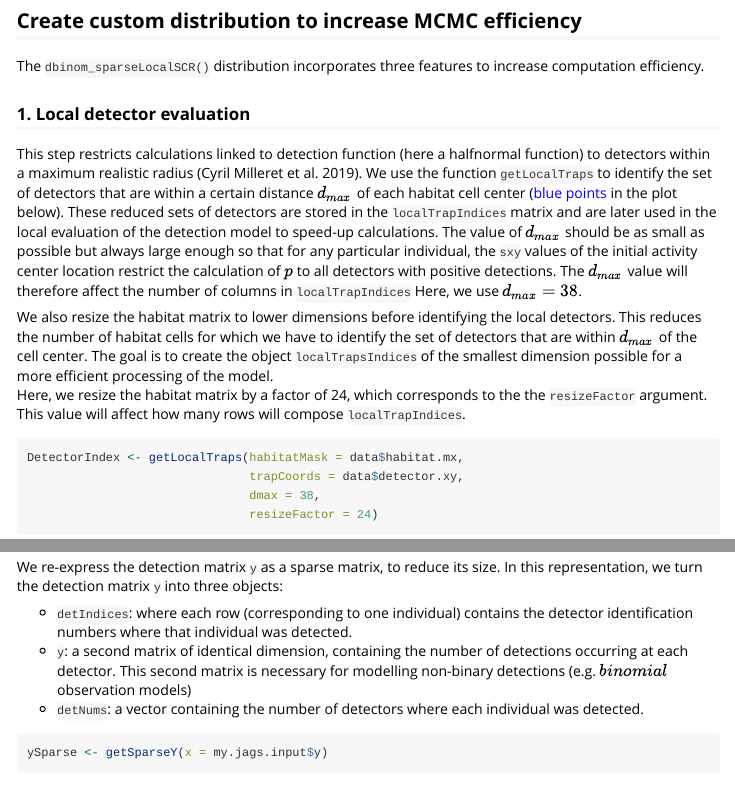
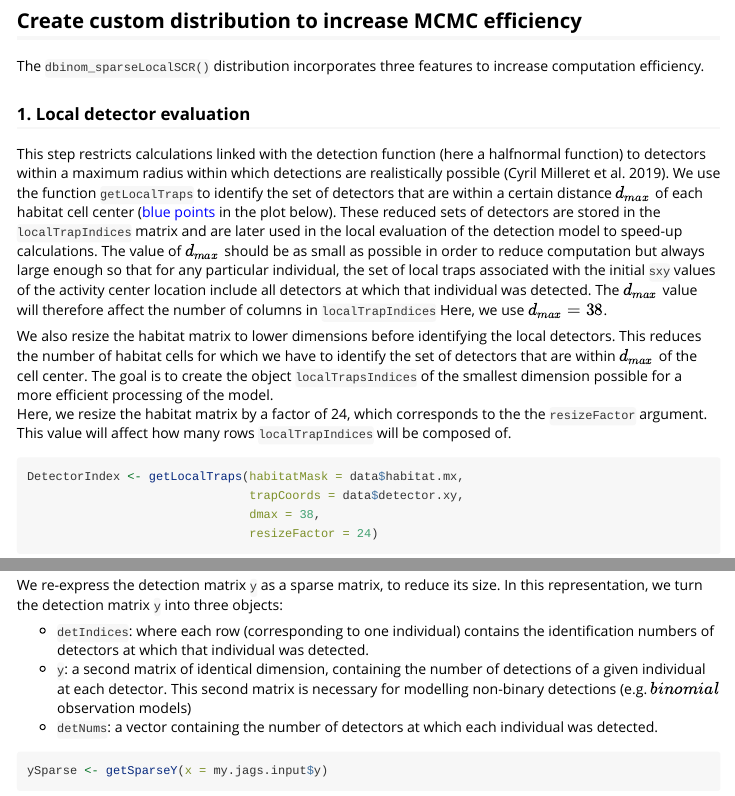
Before and after one commit to nimble-dev/nimbleSCR, an R Markdown document (docs/wolverine_example.Rmd): the page in a window 1100 px wide, from 2230 px down, and a second part further down, joined at a grey line. Rendered offline with R 4.5, knitr and Pandoc, with nearby package versions; some code elsewhere in the file could not run offline; long lines of code are wrapped.

Commit message:
Rmd file

````diff
--- a/docs/wolverine_example.Rmd
+++ b/docs/wolverine_example.Rmd
@@ -123,16 +123,16 @@ The `dbinom_sparseLocalSCR()` distribution incorporates three features to increa
 
 ### 1. Local detector evaluation
 
-This step restricts calculations linked to detection function (here a halfnormal function) to detectors within a maximum realistic radius [@Milleret2019].
+This step restricts calculations linked with the detection function (here a halfnormal function) to detectors within a maximum radius within which detections are realistically possible [@Milleret2019].
 We use the function `getLocalTraps` to identify the set of detectors that are within a certain distance $d_{max}$ of each habitat cell
 center (<span style="color: blue;">blue points</span> in the plot below). These reduced sets of detectors are stored in the `localTrapIndices` matrix and are later used in the local evaluation of the detection model to speed-up calculations.
-The value of $d_{max}$ should be as small as possible but always large enough so that for any particular individual, the `sxy` values of the initial activity center location restrict the calculation of $p$ to all detectors with positive detections.
+The value of $d_{max}$ should be as small as possible in order to reduce computation but always large enough so that for any particular individual, the set of local traps associated with the initial `sxy` values of the activity center location include all detectors at which that individual was detected.
 The $d_{max}$ value will therefore affect the number of columns in `localTrapIndices`
 Here, we use $d_{max}=38$.
 
 We also resize the habitat matrix to lower dimensions before identifying the local detectors. This reduces the number of habitat cells for which we have to identify the set of detectors that are within $d_{max}$ of the cell center.
 The goal is to create the object `localTrapsIndices` of the smallest dimension possible for a more efficient processing of the model.
-Here, we resize the habitat matrix by a factor of 24, which corresponds to the the `resizeFactor` argument. This value will affect how many rows will compose `localTrapIndices`.
+Here, we resize the habitat matrix by a factor of 24, which corresponds to the the `resizeFactor` argument. This value will affect how many rows  `localTrapIndices` will be composed of.
 
 ```{r, fig.width = 6, fig.height = 7}
 DetectorIndex <- getLocalTraps(habitatMask = data$habitat.mx,
@@ -155,9 +155,9 @@ data$habitatIDDet <- DetectorIndex$habitatGrid
 
 We re-express the detection matrix `y` as a sparse matrix, to reduce its size. In this representation, we turn the detection matrix `y` into three objects:
 
-* `detIndices`: where each row (corresponding to one individual) contains the detector identification numbers where that individual was detected.
-* `y`: a second matrix of identical dimension, containing the number of detections occurring at each detector. This second matrix is necessary for modelling non-binary detections (e.g. $binomial$ observation models)
-* `detNums`: a vector containing the number of detectors where each individual was detected.
+* `detIndices`: where each row (corresponding to one individual) contains the identification numbers of detectors at which that individual was detected.
+* `y`: a second matrix of identical dimension, containing the number of detections of a given individual at each detector. This second matrix is necessary for modelling non-binary detections (e.g. $binomial$ observation models)
+* `detNums`: a vector containing the number of detectors at which each individual was detected.
 
 ```{r }
 ySparse <- getSparseY(x = my.jags.input$y)
````
Also changed, not shown: docs/wolverine_example.Rmd (6 more changed lines).
